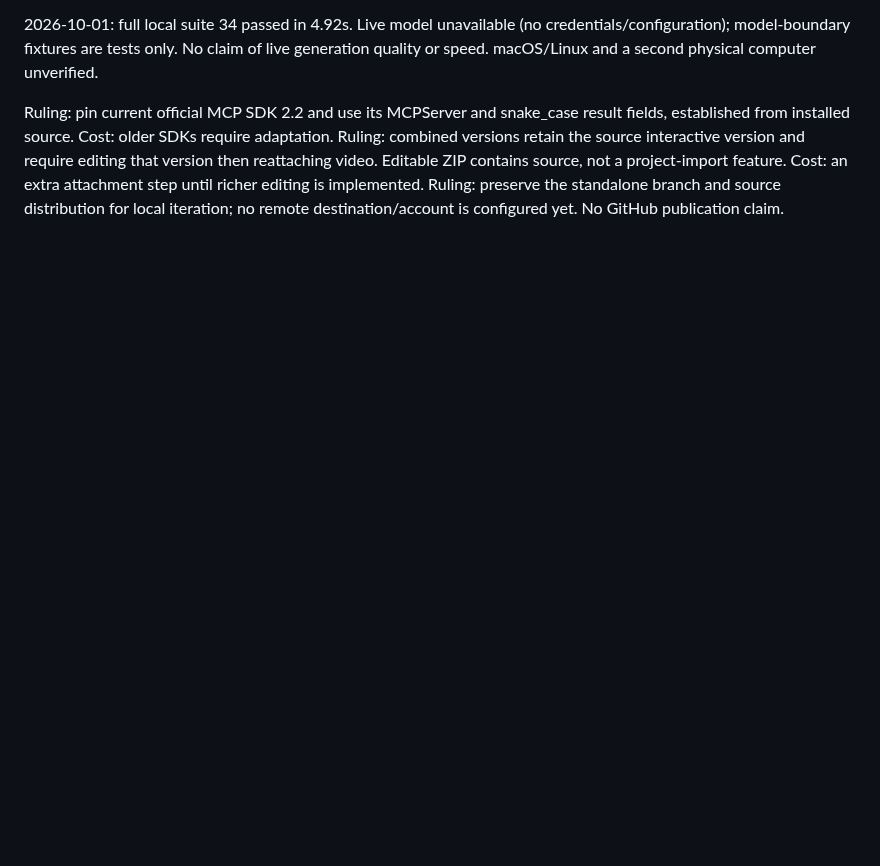
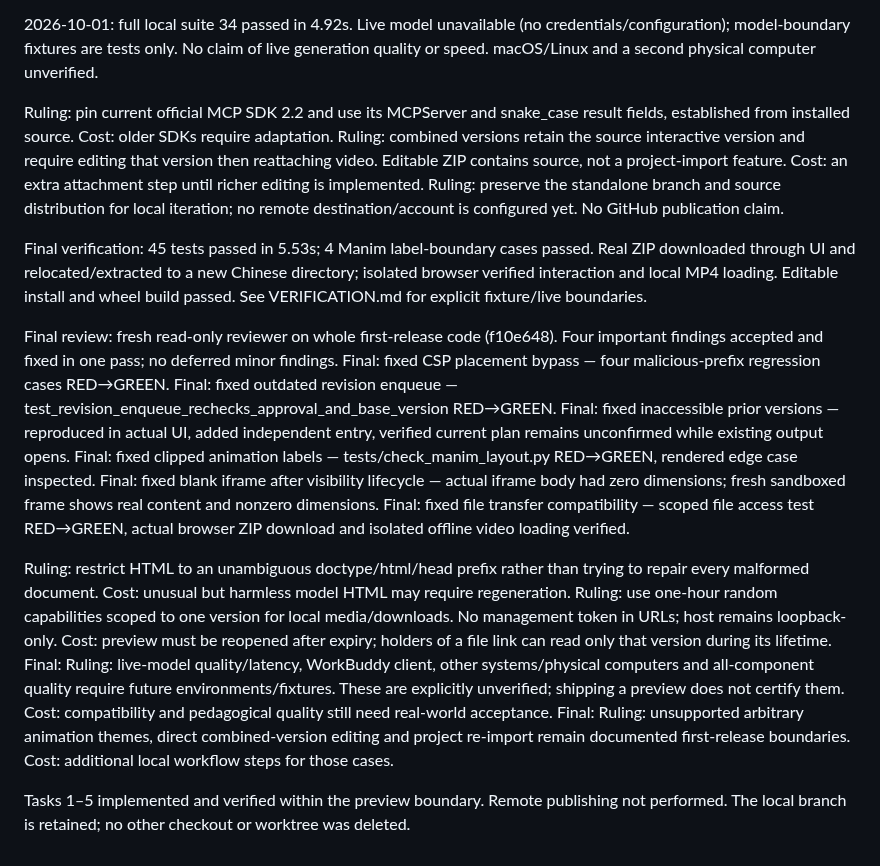
Before and after one commit to huyixin05-cmd/shezhang-workbench, a Markdown page: IMPLEMENTATION.md, the part around the change. Drawn GitHub-style; blank space fills up the shorter version.

Commit message:
fix: harden approvals and offline output; verify local release

```diff
--- a/IMPLEMENTATION.md
+++ b/IMPLEMENTATION.md
@@ -19,3 +19,21 @@ Task 5 in progress: launchers, packaging, docs and CI definition written. Final
 Ruling: pin current official MCP SDK 2.2 and use its MCPServer and snake_case result fields, established from installed source. Cost: older SDKs require adaptation.
 Ruling: combined versions retain the source interactive version and require editing that version then reattaching video. Editable ZIP contains source, not a project-import feature. Cost: an extra attachment step until richer editing is implemented.
 Ruling: preserve the standalone branch and source distribution for local iteration; no remote destination/account is configured yet. No GitHub publication claim.
+
+
+Final verification: 45 tests passed in 5.53s; 4 Manim label-boundary cases passed. Real ZIP downloaded through UI and relocated/extracted to a new Chinese directory; isolated browser verified interaction and local MP4 loading. Editable install and wheel build passed. See VERIFICATION.md for explicit fixture/live boundaries.
+
+Final review: fresh read-only reviewer on whole first-release code (f10e648). Four important findings accepted and fixed in one pass; no deferred minor findings.
+Final: fixed CSP placement bypass — four malicious-prefix regression cases RED→GREEN.
+Final: fixed outdated revision enqueue — test_revision_enqueue_rechecks_approval_and_base_version RED→GREEN.
+Final: fixed inaccessible prior versions — reproduced in actual UI, added independent entry, verified current plan remains unconfirmed while existing output opens.
+Final: fixed clipped animation labels — tests/check_manim_layout.py RED→GREEN, rendered edge case inspected.
+Final: fixed blank iframe after visibility lifecycle — actual iframe body had zero dimensions; fresh sandboxed frame shows real content and nonzero dimensions.
+Final: fixed file transfer compatibility — scoped file access test RED→GREEN, actual browser ZIP download and isolated offline video loading verified.
+
+Ruling: restrict HTML to an unambiguous doctype/html/head prefix rather than trying to repair every malformed document. Cost: unusual but harmless model HTML may require regeneration.
+Ruling: use one-hour random capabilities scoped to one version for local media/downloads. No management token in URLs; host remains loopback-only. Cost: preview must be reopened after expiry; holders of a file link can read only that version during its lifetime.
+Final: Ruling: live-model quality/latency, WorkBuddy client, other systems/physical computers and all-component quality require future environments/fixtures. These are explicitly unverified; shipping a preview does not certify them. Cost: compatibility and pedagogical quality still need real-world acceptance.
+Final: Ruling: unsupported arbitrary animation themes, direct combined-version editing and project re-import remain documented first-release boundaries. Cost: additional local workflow steps for those cases.
+
+Tasks 1–5 implemented and verified within the preview boundary. Remote publishing not performed. The local branch is retained; no other checkout or worktree was deleted.
```
Also changed, not shown: README.md (+2 -0 lines), VERIFICATION.md (added, +36 -0 lines), docs/images/workbench.png (added), 12 other files.
